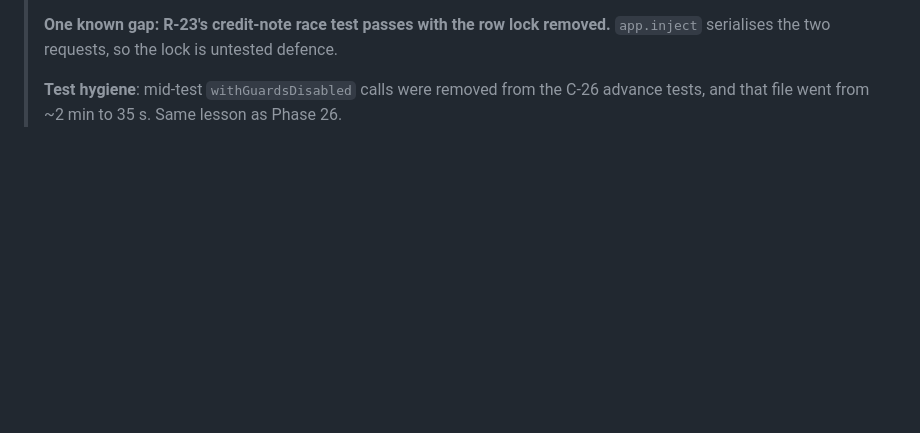
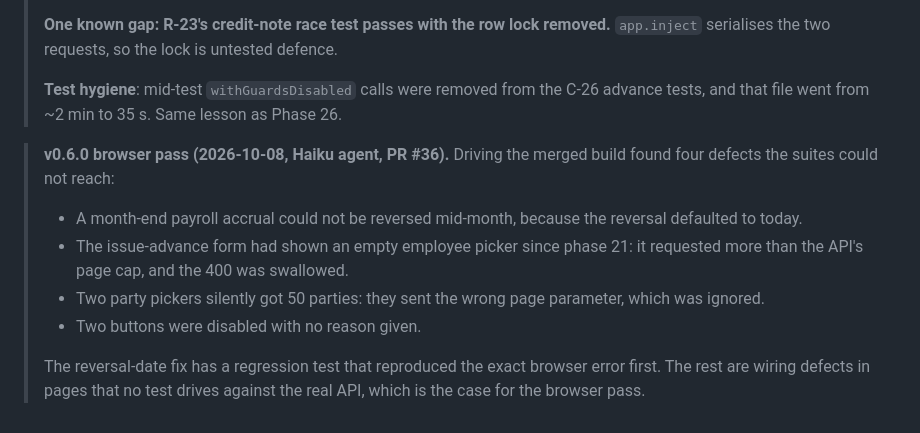
Before and after one commit to izhanjunaid/cold-store-claudecode, a Markdown page: TESTING.md, the part around the change. Drawn GitHub-style; blank space fills up the shorter version.

Commit message:
docs: v0.6.0 browser pass findings (#36) and the two open presentation notes
Co-Authored-By: Claude Opus 5.5 <noreply@anthropic.com>
Claude-Session: https://claude.ai/code/session_01FLV1DEkPsD89JiceSCrLau

```diff
--- a/TESTING.md
+++ b/TESTING.md
@@ -321,3 +321,14 @@ turbo test:coverage
 >
 > **Test hygiene**: mid-test `withGuardsDisabled` calls were removed from the C-26 advance tests, and that file went
 > from ~2 min to 35 s. Same lesson as Phase 26.
+
+> **v0.6.0 browser pass (2026-10-08, Haiku agent, PR #36).** Driving the merged build found four defects the suites
+> could not reach:
+> - A month-end payroll accrual could not be reversed mid-month, because the reversal defaulted to today.
+> - The issue-advance form had shown an empty employee picker since phase 21: it requested more than the API's page cap,
+>   and the 400 was swallowed.
+> - Two party pickers silently got 50 parties: they sent the wrong page parameter, which was ignored.
+> - Two buttons were disabled with no reason given.
+>
+> The reversal-date fix has a regression test that reproduced the exact browser error first. The rest are wiring
+> defects in pages that no test drives against the real API, which is the case for the browser pass.
```
Also changed, not shown: docs/25_accounting_consolidation.md (+5 -0 lines).
